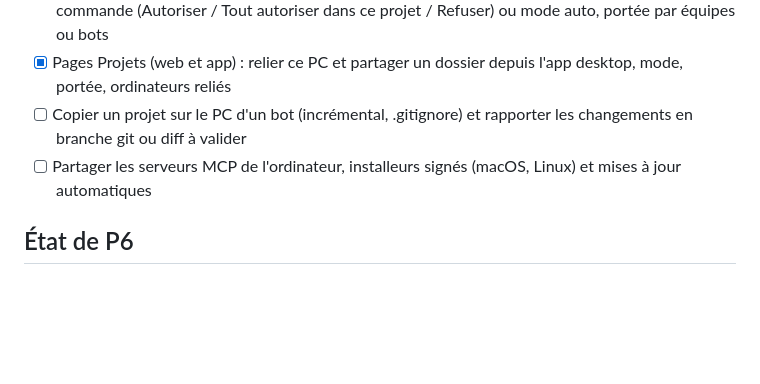
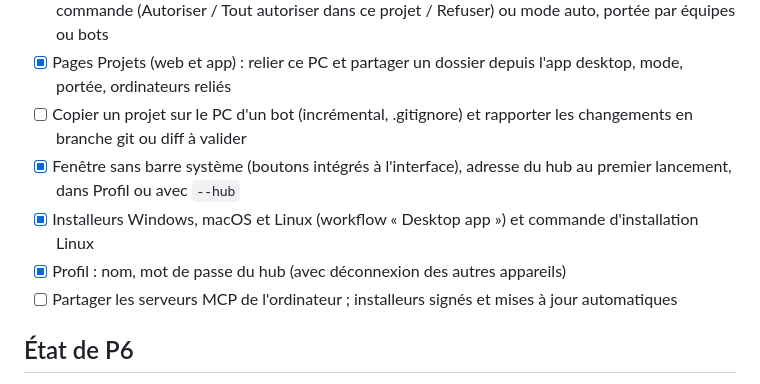
Before and after one commit to getmowbot/MowBot, a Markdown page: docs/ROADMAP.md, the part around the change. Drawn GitHub-style; blank space fills up the shorter version.

Commit message:
docs: desktop app state
Co-Authored-By: Claude Opus 5.5 <noreply@anthropic.com>

```diff
--- a/docs/ROADMAP.md
+++ b/docs/ROADMAP.md
@@ -121,7 +121,10 @@
 - [x] Hub : connecteurs et projets, outils local_* des bots, accord de l'utilisateur pour chaque commande (Autoriser / Tout autoriser dans ce projet / Refuser) ou mode auto, portée par équipes ou bots
 - [x] Pages Projets (web et app) : relier ce PC et partager un dossier depuis l'app desktop, mode, portée, ordinateurs reliés
 - [ ] Copier un projet sur le PC d'un bot (incrémental, .gitignore) et rapporter les changements en branche git ou diff à valider
-- [ ] Partager les serveurs MCP de l'ordinateur, installeurs signés (macOS, Linux) et mises à jour automatiques
+- [x] Fenêtre sans barre système (boutons intégrés à l'interface), adresse du hub au premier lancement, dans Profil ou avec `--hub`
+- [x] Installeurs Windows, macOS et Linux (workflow « Desktop app ») et commande d'installation Linux
+- [x] Profil : nom, mot de passe du hub (avec déconnexion des autres appareils)
+- [ ] Partager les serveurs MCP de l'ordinateur ; installeurs signés et mises à jour automatiques
 
 ## État de P6
 
```
